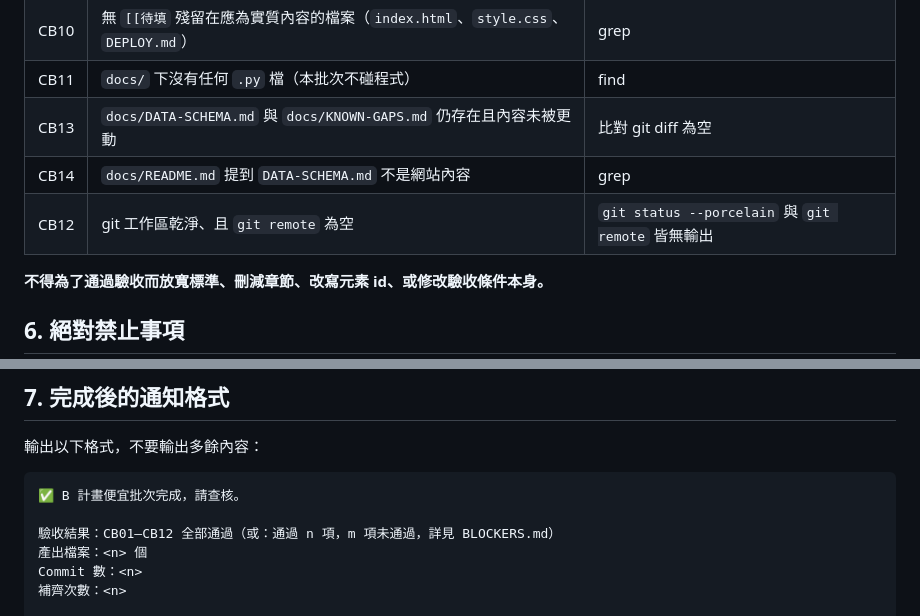
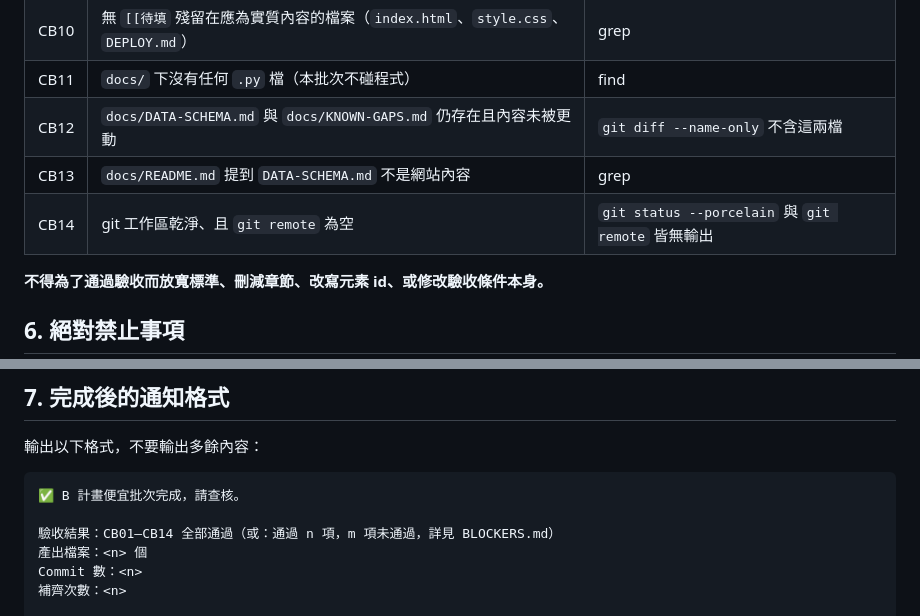
Before and after one commit to nekowaneko/baseball-data, a Markdown page: CHEAP-PLAN-B.md, 2 parts joined by grey strips. Rendered like a GitHub page.

Commit message:
docs: 修正 B 計畫便宜批次的驗收項編號順序
Co-Authored-By: Claude Opus 5 <noreply@anthropic.com>

```diff
--- a/CHEAP-PLAN-B.md
+++ b/CHEAP-PLAN-B.md
@@ -190,9 +190,9 @@ payload 目錄未來可能出現這類檔名，先關掉比較保險。
 | CB09 | `README.md` 既有的「用手機開」一節仍存在 | grep |
 | CB10 | 無 `[[待填` 殘留在應為實質內容的檔案（`index.html`、`style.css`、`DEPLOY.md`） | grep |
 | CB11 | `docs/` 下沒有任何 `.py` 檔（本批次不碰程式） | find |
-| CB13 | `docs/DATA-SCHEMA.md` 與 `docs/KNOWN-GAPS.md` 仍存在且內容未被更動 | 比對 git diff 為空 |
-| CB14 | `docs/README.md` 提到 `DATA-SCHEMA.md` 不是網站內容 | grep |
-| CB12 | git 工作區乾淨、且 `git remote` 為空 | `git status --porcelain` 與 `git remote` 皆無輸出 |
+| CB12 | `docs/DATA-SCHEMA.md` 與 `docs/KNOWN-GAPS.md` 仍存在且內容未被更動 | `git diff --name-only` 不含這兩檔 |
+| CB13 | `docs/README.md` 提到 `DATA-SCHEMA.md` 不是網站內容 | grep |
+| CB14 | git 工作區乾淨、且 `git remote` 為空 | `git status --porcelain` 與 `git remote` 皆無輸出 |
 
 **不得為了通過驗收而放寬標準、刪減章節、改寫元素 id、或修改驗收條件本身。**
 
@@ -213,7 +213,7 @@ payload 目錄未來可能出現這類檔名，先關掉比較保險。
 
     ✅ B 計畫便宜批次完成，請查核。
 
-    驗收結果：CB01–CB12 全部通過（或：通過 n 項，m 項未通過，詳見 BLOCKERS.md）
+    驗收結果：CB01–CB14 全部通過（或：通過 n 項，m 項未通過，詳見 BLOCKERS.md）
     產出檔案：<n> 個
     Commit 數：<n>
     補齊次數：<n>
```
